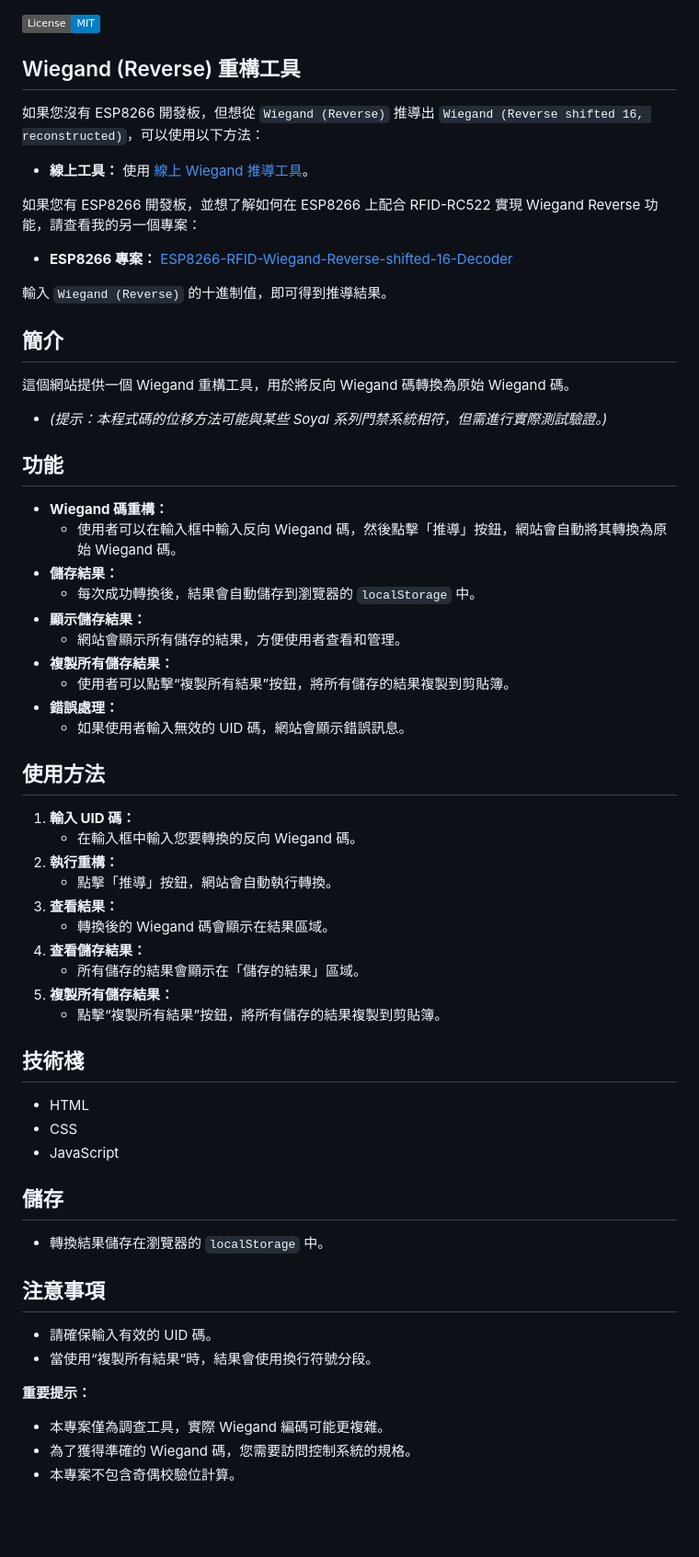
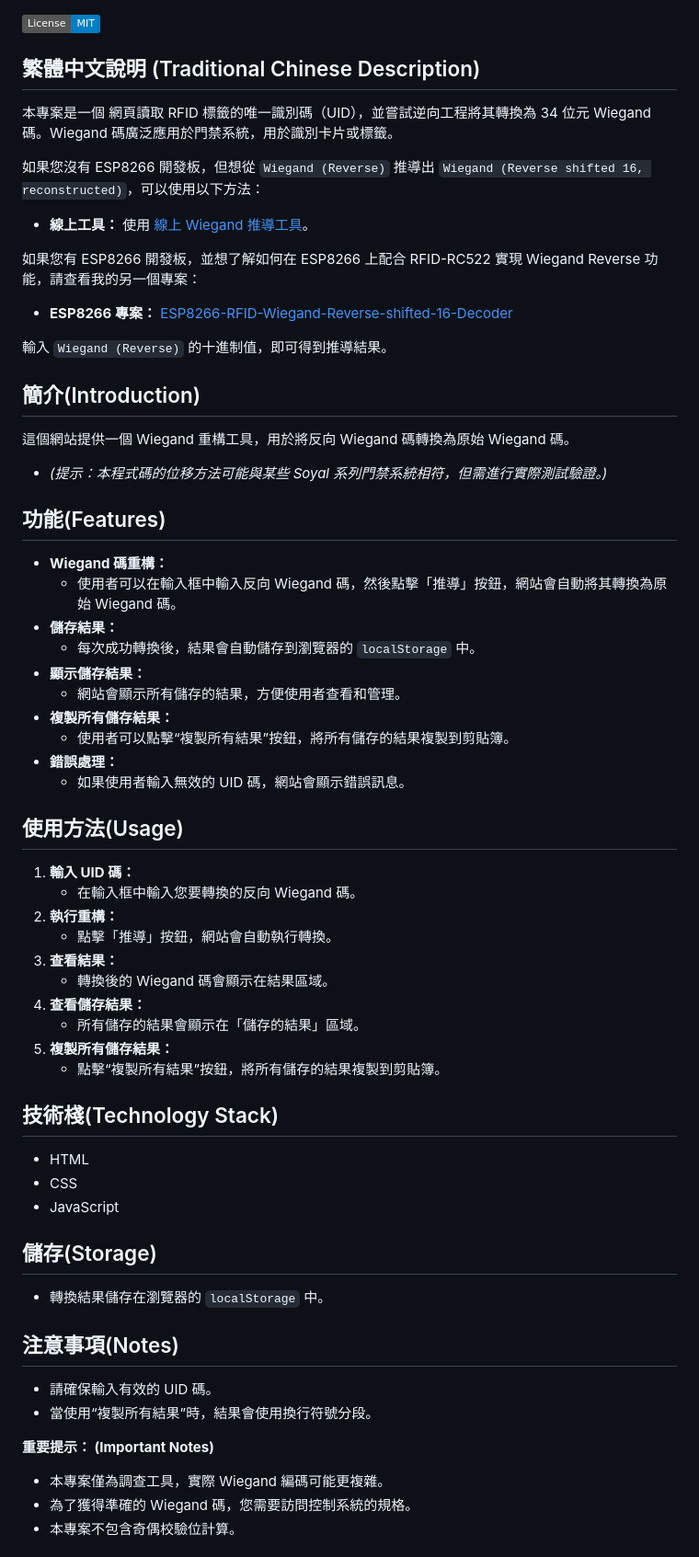
Before and after one commit to stJL/RFID-UID-Reverse-to-Wiegand-shifted-16-Decoder, a Markdown page: README.md, the part around the change printed below. Shown: that part at 92% size. Drawn GitHub-style; badges without logos; blank space fills up the shorter version.

```diff
--- a/README.md
+++ b/README.md
@@ -1,7 +1,11 @@
 [![License](https://img.shields.io/badge/License-MIT-blue.svg)](LICENSE)
 
 
-## Wiegand (Reverse) 重構工具
+
+## 繁體中文說明 (Traditional Chinese Description)
+
+本專案是一個 網頁讀取 RFID 標籤的唯一識別碼（UID），並嘗試逆向工程將其轉換為 34 位元 Wiegand 碼。Wiegand 碼廣泛應用於門禁系統，用於識別卡片或標籤。
+
 如果您沒有 ESP8266 開發板，但想從 `Wiegand (Reverse)` 推導出 `Wiegand (Reverse shifted 16, reconstructed)`，可以使用以下方法：
 
 * **線上工具：** 使用 [線上 Wiegand 推導工具](https://stjl.github.io/UID-Reverse-to-Wiegand-shifted-16-Decoder-website/)。
@@ -13,12 +17,12 @@
 
 輸入 `Wiegand (Reverse)` 的十進制值，即可得到推導結果。
 
-## 簡介
+## 簡介(Introduction)
 
 這個網站提供一個 Wiegand 重構工具，用於將反向 Wiegand 碼轉換為原始 Wiegand 碼。
 * *(提示：本程式碼的位移方法可能與某些 Soyal 系列門禁系統相符，但需進行實際測試驗證。)*
 
-## 功能
+## 功能(Features)
 
 * **Wiegand 碼重構：**
     * 使用者可以在輸入框中輸入反向 Wiegand 碼，然後點擊「推導」按鈕，網站會自動將其轉換為原始 Wiegand 碼。
@@ -31,7 +35,7 @@
 * **錯誤處理：**
     * 如果使用者輸入無效的 UID 碼，網站會顯示錯誤訊息。
 
-## 使用方法
+## 使用方法(Usage)
 
 1.  **輸入 UID 碼：**
     * 在輸入框中輸入您要轉換的反向 Wiegand 碼。
@@ -44,22 +48,22 @@
 5.  **複製所有儲存結果：**
     * 點擊“複製所有結果”按鈕，將所有儲存的結果複製到剪貼簿。
 
-## 技術棧
+## 技術棧(Technology Stack)
 
 * HTML
 * CSS
 * JavaScript
 
-## 儲存
+## 儲存(Storage)
 
 * 轉換結果儲存在瀏覽器的 `localStorage` 中。
 
-## 注意事項
+## 注意事項(Notes)
 
 * 請確保輸入有效的 UID 碼。
 * 當使用“複製所有結果”時，結果會使用換行符號分段。
 
-**重要提示：**
+**重要提示： (Important Notes)**
 * 本專案僅為調查工具，實際 Wiegand 編碼可能更複雜。
 * 為了獲得準確的 Wiegand 碼，您需要訪問控制系統的規格。
 * 本專案不包含奇偶校驗位計算。
```
Also changed, not shown: other parts of README.md (+3 -1 lines).
